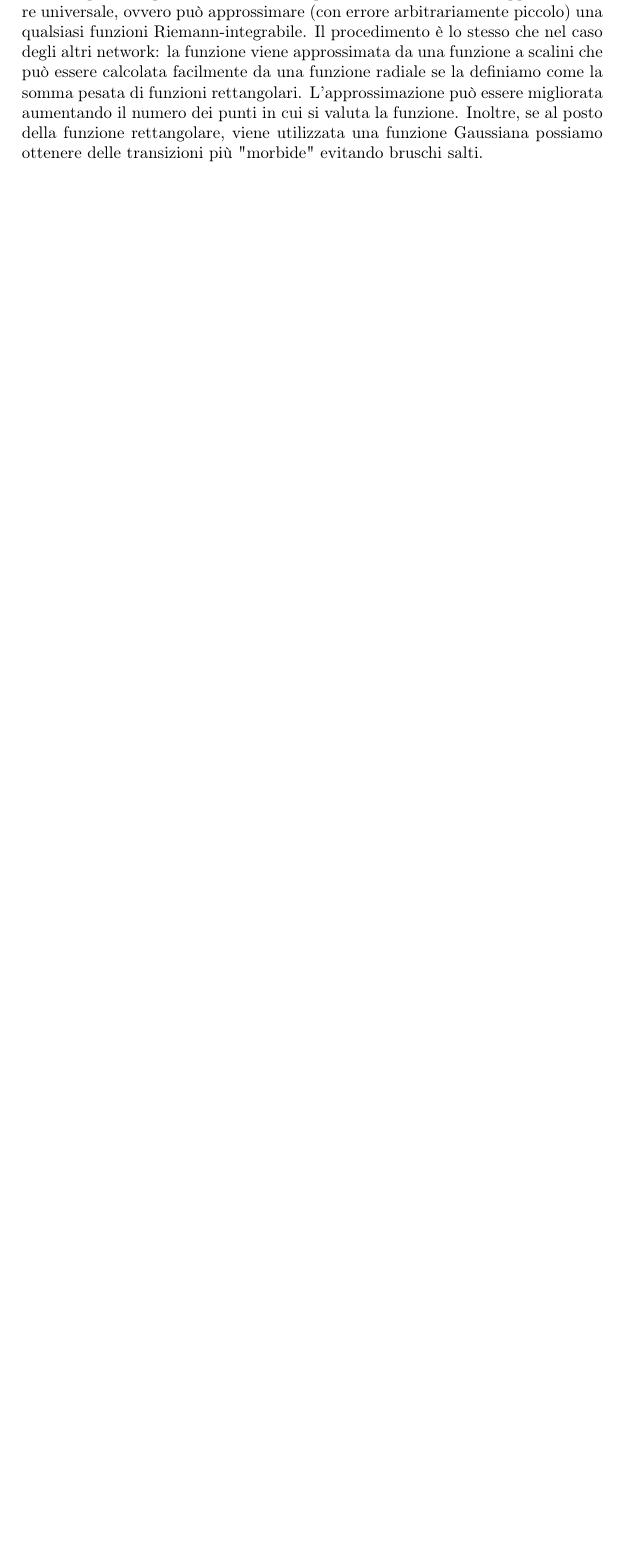
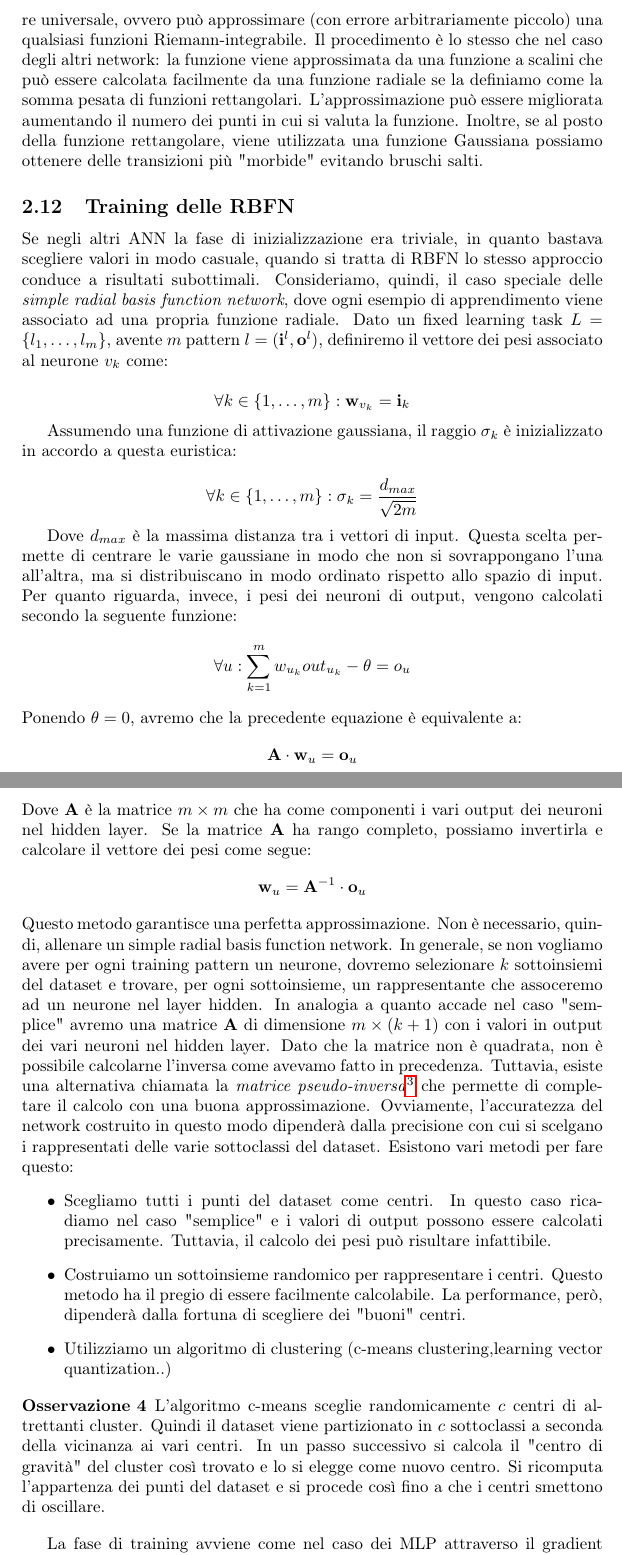
Before and after one commit to socratesgit/UniMi_IA_V_Piuri, a LaTeX document (appunti_AI.tex): part of page 21 of 22 before the commit and two parts of pages 22 and 23 of 23 after it, the two joined at a grey line, cut so that both start at the same text, the shorter picture padded with empty space. Compiled offline with pdfLaTeX.

Commit message:
dodicesima lezione

```diff
--- a/appunti_AI.tex
+++ b/appunti_AI.tex
@@ -634,6 +634,45 @@ Come esempio, applichiamo un RBFN per simulare una congiunzione booleana. Un net
 \end{figure}
 In generale, un RBFN ha lo stesso potere espressivo di un MLP e può essere visto come un approssimatore universale, ovvero può approssimare (con errore arbitrariamente piccolo) una qualsiasi funzioni Riemann-integrabile. Il procedimento è lo stesso che nel caso degli altri network: la funzione viene approssimata da una funzione a scalini che può essere calcolata facilmente da una funzione radiale se la definiamo come la somma pesata di funzioni rettangolari. L'approssimazione può essere migliorata aumentando il numero dei punti in cui si valuta la funzione. Inoltre, se al posto della funzione rettangolare, viene utilizzata una funzione Gaussiana possiamo ottenere delle transizioni più "morbide" evitando bruschi salti.
 
+\subsection{Training delle RBFN}
+
+Se negli altri ANN la fase di inizializzazione era triviale, in quanto bastava scegliere valori in modo casuale, quando si tratta di RBFN lo stesso approccio conduce a risultati subottimali. Consideriamo, quindi, il caso speciale delle \emph{simple radial basis function network}, dove ogni esempio di apprendimento viene associato ad una propria funzione radiale. Dato un fixed learning task $L = \{l_1,\dots,l_m\}$, avente $m$ pattern $l = (\ii^l,\oo^l)$, definiremo il vettore dei pesi associato al neurone $v_k$ come:
+
+$$
+\forall k \in \{1,\dots,m\}: \ww_{v_k} = \ii_k
+$$
+
+Assumendo una funzione di attivazione gaussiana, il raggio $\sigma_k$ è inizializzato in accordo a questa euristica:
+
+$$
+\forall k \in \{1,\dots,m\}: \sigma_k = \frac{d_{max}}{\sqrt{2m}}
+$$
+
+Dove $d_{max}$ è la massima distanza tra i vettori di input. Questa scelta permette di centrare le varie gaussiane in modo che non si sovrappongano l'una all'altra, ma si distribuiscano in modo ordinato rispetto allo spazio di input. Per quanto riguarda, invece, i pesi dei neuroni di output, vengono calcolati secondo la seguente funzione:
+$$
+\forall u: \sum_{k=1}^m w_{u_k} out_{u_k} - \theta  = o_u
+$$
+Ponendo $\theta = 0$, avremo che la precedente equazione è equivalente a:
+$$
+\mathbf{A}\cdot \ww_u = \oo_u
+$$
+Dove $\mathbf{A}$ è la matrice $m \times m$ che ha come componenti i vari output dei neuroni nel hidden layer. Se la matrice $\mathbf{A}$ ha rango completo, possiamo invertirla e calcolare il vettore dei pesi come segue:
+$$
+\ww_u = \mathbf{A}^{-1}\cdot \oo_u
+$$
+Questo metodo garantisce una perfetta approssimazione. Non è necessario, quindi, allenare un simple radial basis function network. In generale, se non vogliamo avere per ogni training pattern un neurone, dovremo selezionare $k$ sottoinsiemi del dataset e trovare, per ogni sottoinsieme, un rappresentante che  assoceremo ad un neurone nel layer hidden. In analogia a quanto accade nel caso "semplice" avremo una matrice $\mathbf{A}$ di dimensione $m\times (k+1)$ con i valori in output dei vari neuroni nel hidden layer. Dato che la matrice non è quadrata, non è possibile calcolarne l'inversa come avevamo fatto in precedenza. Tuttavia, esiste una alternativa chiamata la \emph{matrice pseudo-inversa}\footnote{La matrice pseudo-inversa $\mathbf{A}^+$ della matrice $\mathbf{A}$ è calcolata come $\mathbf{A}^+ = (\mathbf{A}^{\top}\mathbf{A})^{-1}\mathbf{A}^{\top}$} che permette di completare il calcolo con una buona approssimazione. Ovviamente, l'accuratezza del network costruito in questo modo dipenderà dalla precisione con cui si scelgano i rappresentati delle varie sottoclassi del dataset. Esistono vari metodi per fare questo:
+\begin{itemize}
+\item{Scegliamo tutti i punti del dataset come centri. In questo caso ricadiamo nel caso "semplice" e i valori di output possono essere calcolati precisamente. Tuttavia, il calcolo dei pesi può risultare infattibile.}
+\item{Costruiamo un sottoinsieme randomico per rappresentare i centri. Questo metodo ha il pregio di essere facilmente calcolabile. La performance, però, dipenderà dalla fortuna di scegliere dei "buoni" centri.}
+\item{Utilizziamo un algoritmo di clustering (c-means clustering,learning vector quantization..)}
+\end{itemize}
+
+
+\begin{remark}
+\emph{L'algoritmo c-means sceglie randomicamente $c$ centri di altrettanti cluster. Quindi il dataset viene partizionato in $c$ sottoclassi a seconda della vicinanza ai vari centri. In un passo successivo si calcola il "centro di gravità" del cluster così trovato e lo si elegge come nuovo centro. Si ricomputa l'appartenza dei punti del dataset e si procede così fino a che i centri smettono di oscillare.}
+\end{remark}
+
+La fase di training avviene come nel caso dei MLP attraverso il gradient descent e la backpropagation.
 \section{Sistemi fuzzy}
 
 
```
Also changed, not shown: appunti_AI.pdf, appunti_AI.tex (2 more changed lines), 4 other files.
